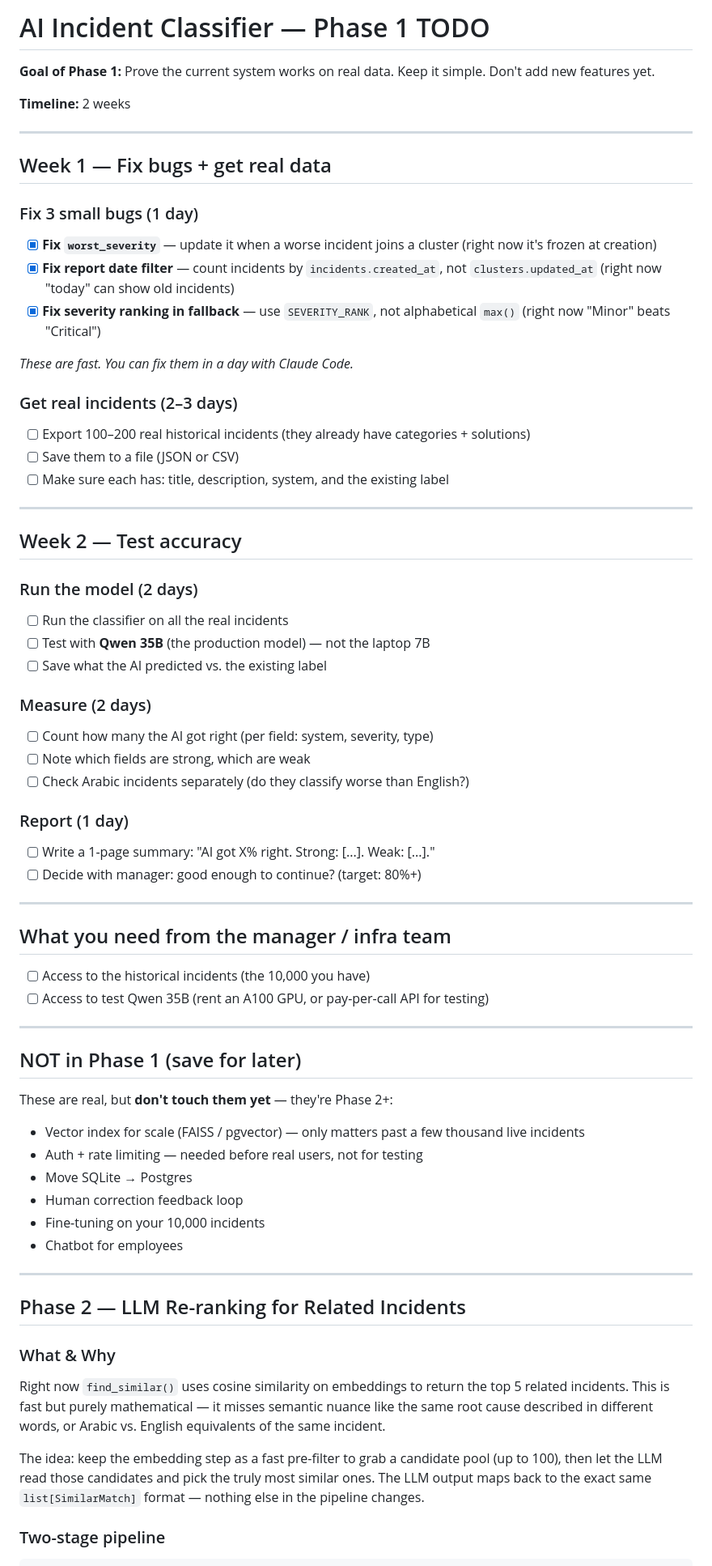
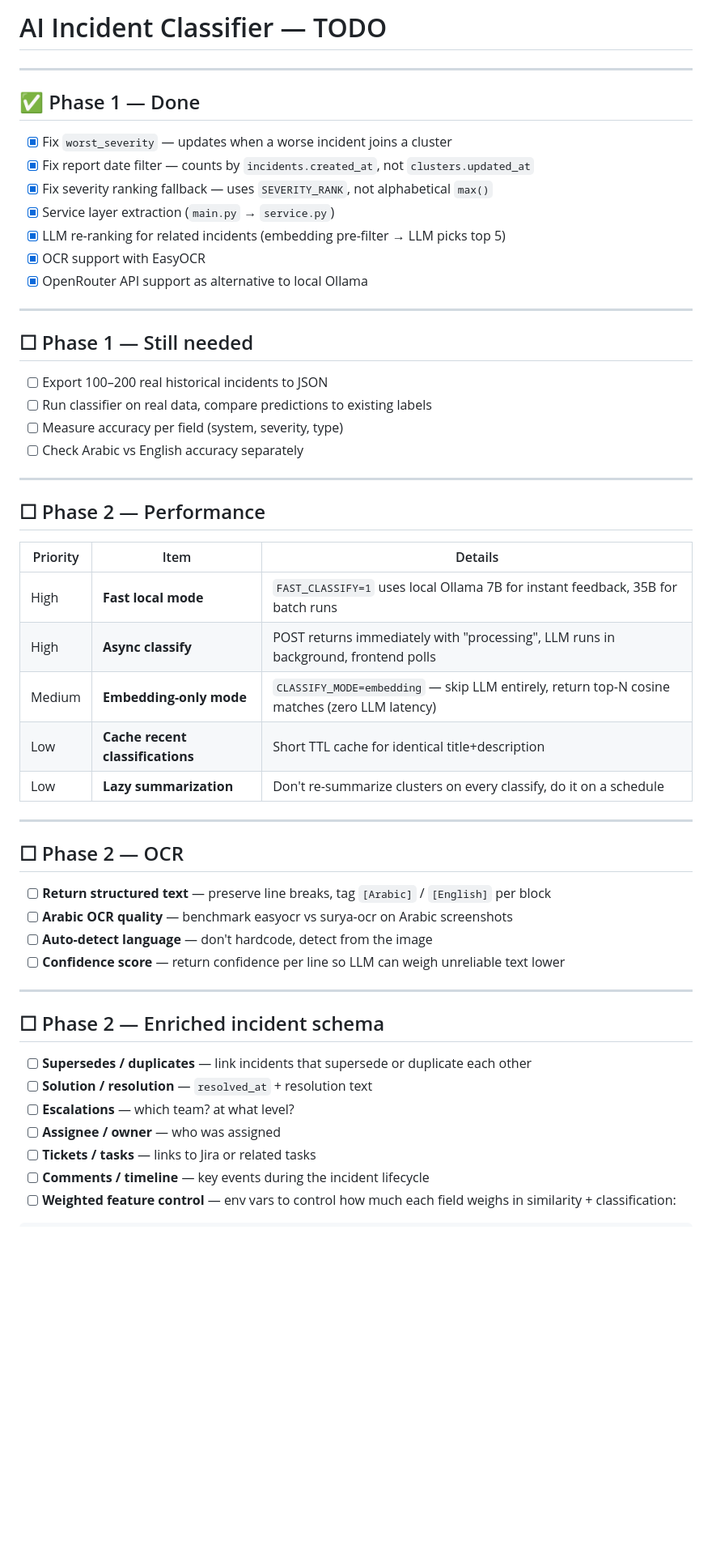
Before and after one commit to osamayalghamdi/AI_Classifier, a Markdown page: TODO.md, the part around one of its changes. Shown at 81% size. Drawn GitHub-style; blank space fills up the shorter version.

Commit message:
Rewrite TODO with clear Phases: done vs remaining work

````diff
--- a/TODO.md
+++ b/TODO.md
@@ -1,69 +1,57 @@
-# AI Incident Classifier — Phase 1 TODO
-
-**Goal of Phase 1:** Prove the current system works on real data. Keep it simple. Don't add new features yet.
-
-**Timeline:** 2 weeks
+# AI Incident Classifier — TODO
 
 ---
 
-## Week 1 — Fix bugs + get real data
+## ✅ Phase 1 — Done
 
-### Fix 3 small bugs (1 day)
-- [x] **Fix `worst_severity`** — update it when a worse incident joins a cluster (right now it's frozen at creation)
-- [x] **Fix report date filter** — count incidents by `incidents.created_at`, not `clusters.updated_at` (right now "today" can show old incidents)
-- [x] **Fix severity ranking in fallback** — use `SEVERITY_RANK`, not alphabetical `max()` (right now "Minor" beats "Critical")
-
-*These are fast. You can fix them in a day with Claude Code.*
-
-### Get real incidents (2–3 days)
-- [ ] Export 100–200 real historical incidents (they already have categories + solutions)
-- [ ] Save them to a file (JSON or CSV)
-- [ ] Make sure each has: title, description, system, and the existing label
+- [x] Fix `worst_severity` — updates when a worse incident joins a cluster
+- [x] Fix report date filter — counts by `incidents.created_at`, not `clusters.updated_at`
+- [x] Fix severity ranking fallback — uses `SEVERITY_RANK`, not alphabetical `max()`
+- [x] Service layer extraction (`main.py` → `service.py`)
+- [x] LLM re-ranking for related incidents (embedding pre-filter → LLM picks top 5)
+- [x] OCR support with EasyOCR
+- [x] OpenRouter API support as alternative to local Ollama
 
 ---
 
-## Week 2 — Test accuracy
+## ☐ Phase 1 — Still needed
 
-### Run the model (2 days)
-- [ ] Run the classifier on all the real incidents
-- [ ] Test with **Qwen 35B** (the production model) — not the laptop 7B
-- [ ] Save what the AI predicted vs. the existing label
-
-### Measure (2 days)
-- [ ] Count how many the AI got right (per field: system, severity, type)
-- [ ] Note which fields are strong, which are weak
-- [ ] Check Arabic incidents separately (do they classify worse than English?)
-
-### Report (1 day)
-- [ ] Write a 1-page summary: "AI got X% right. Strong: [...]. Weak: [...]."
-- [ ] Decide with manager: good enough to continue? (target: 80%+)
+- [ ] Export 100–200 real historical incidents to JSON
+- [ ] Run classifier on real data, compare predictions to existing labels
+- [ ] Measure accuracy per field (system, severity, type)
+- [ ] Check Arabic vs English accuracy separately
 
 ---
 
-## What you need from the manager / infra team
-- [ ] Access to the historical incidents (the 10,000 you have)
-- [ ] Access to test Qwen 35B (rent an A100 GPU, or pay-per-call API for testing)
+## ☐ Phase 2 — Performance
+
+| Priority | Item | Details |
+|---|---|---|
+| High | **Fast local mode** | `FAST_CLASSIFY=1` uses local Ollama 7B for instant feedback, 35B for batch runs |
+| High | **Async classify** | POST returns immediately with "processing", LLM runs in background, frontend polls |
+| Medium | **Embedding-only mode** | `CLASSIFY_MODE=embedding` — skip LLM entirely, return top-N cosine matches (zero LLM latency) |
+| Low | **Cache recent classifications** | Short TTL cache for identical title+description |
+| Low | **Lazy summarization** | Don't re-summarize clusters on every classify, do it on a schedule |
 
 ---
 
-## NOT in Phase 1 (save for later)
-These are real, but **don't touch them yet** — they're Phase 2+:
-- Vector index for scale (FAISS / pgvector) — only matters past a few thousand live incidents
-- Auth + rate limiting — needed before real users, not for testing
-- Move SQLite → Postgres
-- Human correction feedback loop
-- Fine-tuning on your 10,000 incidents
-- Chatbot for employees
+## ☐ Phase 2 — OCR
+
+- [ ] **Return structured text** — preserve line breaks, tag `[Arabic]` / `[English]` per block
+- [ ] **Arabic OCR quality** — benchmark easyocr vs surya-ocr on Arabic screenshots
+- [ ] **Auto-detect language** — don't hardcode, detect from the image
+- [ ] **Confidence score** — return confidence per line so LLM can weigh unreliable text lower
 
 ---
 
-## Phase 2 — LLM Re-ranking for Related Incidents
+## ☐ Phase 2 — Enriched incident schema
 
-### What & Why
-Right now `find_similar()` uses cosine similarity on embeddings to return the top 5 related incidents. This is fast but purely mathematical — it misses semantic nuance like the same root cause described in different words, or Arabic vs. English equivalents of the same incident.
-
-The idea: keep the embedding step as a fast pre-filter to grab a candidate pool (up to 100), then let the LLM read those candidates and pick the truly most similar ones. The LLM output maps back to the exact same `list[SimilarMatch]` format — nothing else in the pipeline changes.
-
-### Two-stage pipeline
+- [ ] **Supersedes / duplicates** — link incidents that supersede or duplicate each other
+- [ ] **Solution / resolution** — `resolved_at` + resolution text
+- [ ] **Escalations** — which team? at what level?
+- [ ] **Assignee / owner** — who was assigned
+- [ ] **Tickets / tasks** — links to Jira or related tasks
+- [ ] **Comments / timeline** — key events during the incident lifecycle
+- [ ] **Weighted feature control** — env vars to control how much each field weighs in similarity + classification:
 
 ```
````
Also changed, not shown: other parts of TODO.md (+19 -83 lines).
